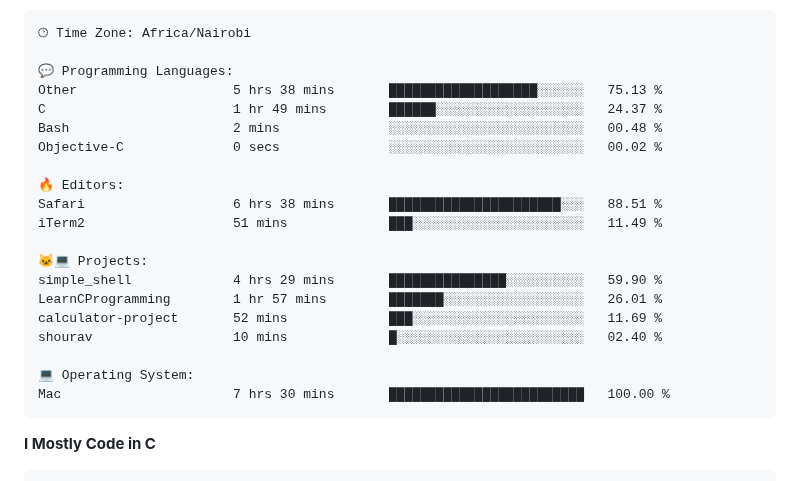
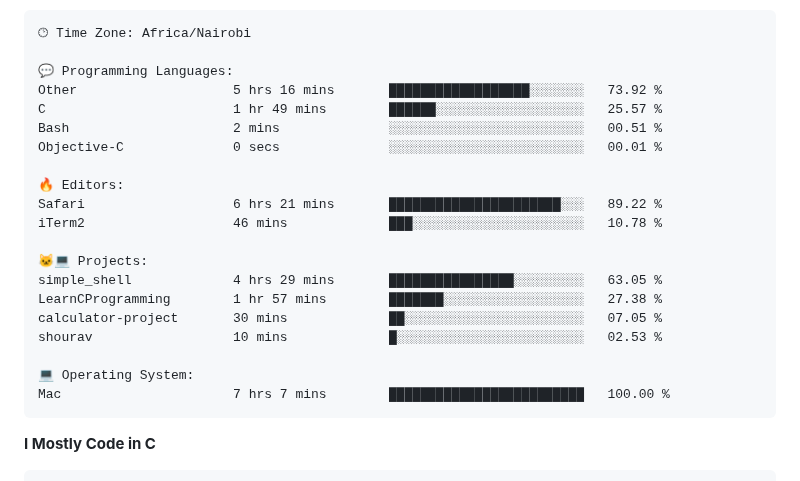
Before and after one commit to sirbor/Sirbor, a Markdown page: readme.md, the part around one of its changes. Drawn GitHub-style.

Commit message:
Updated with Dev Metrics

````diff
--- a/readme.md
+++ b/readme.md
@@ -65,23 +65,23 @@ Sunday                   4 commits           █░░░░░░░░░░
 🕑︎ Time Zone: Africa/Nairobi
 
 💬 Programming Languages:
-Other                    5 hrs 38 mins       ███████████████████░░░░░░   75.13 %
-C                        1 hr 49 mins        ██████░░░░░░░░░░░░░░░░░░░   24.37 %
-Bash                     2 mins              ░░░░░░░░░░░░░░░░░░░░░░░░░   00.48 %
-Objective-C              0 secs              ░░░░░░░░░░░░░░░░░░░░░░░░░   00.02 %
+Other                    5 hrs 16 mins       ██████████████████░░░░░░░   73.92 %
+C                        1 hr 49 mins        ██████░░░░░░░░░░░░░░░░░░░   25.57 %
+Bash                     2 mins              ░░░░░░░░░░░░░░░░░░░░░░░░░   00.51 %
+Objective-C              0 secs              ░░░░░░░░░░░░░░░░░░░░░░░░░   00.01 %
 
 🔥 Editors:
-Safari                   6 hrs 38 mins       ██████████████████████░░░   88.51 %
-iTerm2                   51 mins             ███░░░░░░░░░░░░░░░░░░░░░░   11.49 %
+Safari                   6 hrs 21 mins       ██████████████████████░░░   89.22 %
+iTerm2                   46 mins             ███░░░░░░░░░░░░░░░░░░░░░░   10.78 %
 
 🐱‍💻 Projects:
-simple_shell             4 hrs 29 mins       ███████████████░░░░░░░░░░   59.90 %
-LearnCProgramming        1 hr 57 mins        ███████░░░░░░░░░░░░░░░░░░   26.01 %
-calculator-project       52 mins             ███░░░░░░░░░░░░░░░░░░░░░░   11.69 %
-shourav                  10 mins             █░░░░░░░░░░░░░░░░░░░░░░░░   02.40 %
+simple_shell             4 hrs 29 mins       ████████████████░░░░░░░░░   63.05 %
+LearnCProgramming        1 hr 57 mins        ███████░░░░░░░░░░░░░░░░░░   27.38 %
+calculator-project       30 mins             ██░░░░░░░░░░░░░░░░░░░░░░░   07.05 %
+shourav                  10 mins             █░░░░░░░░░░░░░░░░░░░░░░░░   02.53 %
 
 💻 Operating System:
-Mac                      7 hrs 30 mins       █████████████████████████   100.00 %
+Mac                      7 hrs 7 mins        █████████████████████████   100.00 %
 ```
 
 **I Mostly Code in C**
````
Also changed, not shown: other parts of readme.md (+1 -1 lines).
